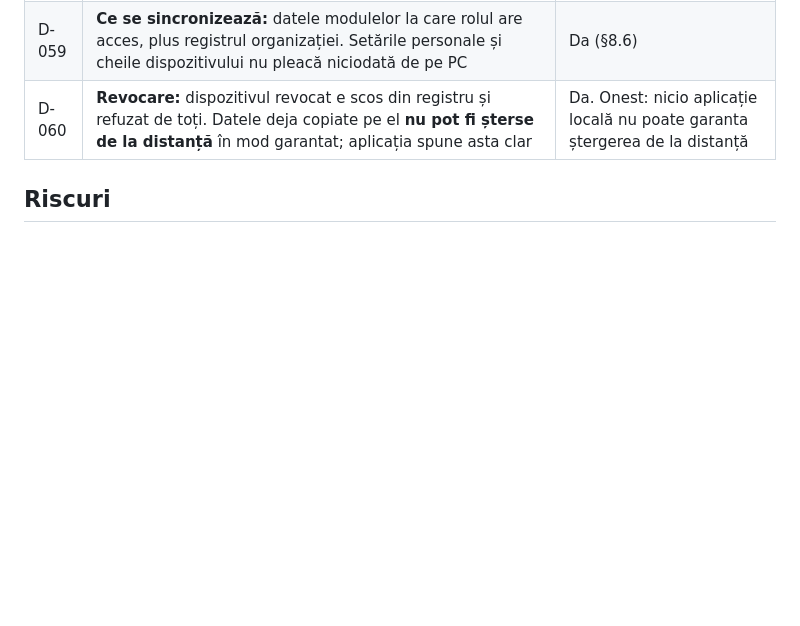
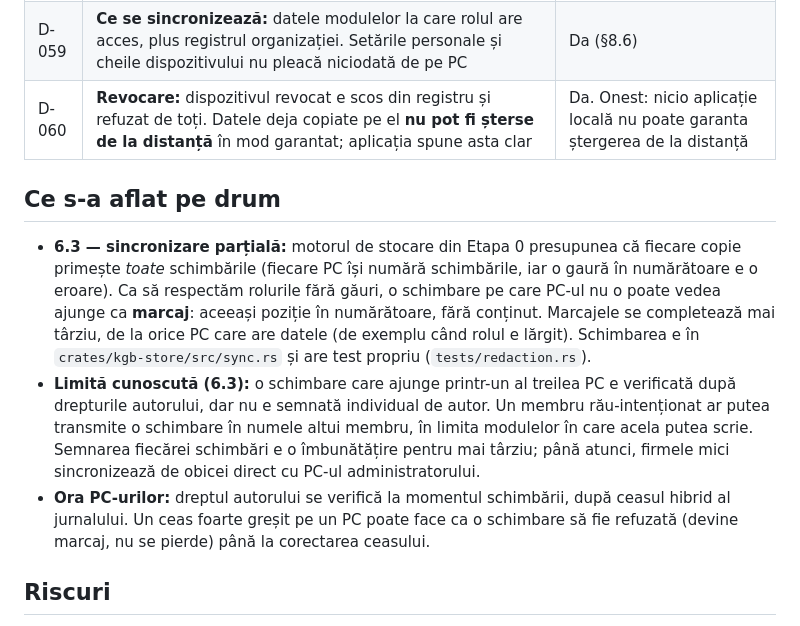
Before and after one commit to Adriancu91/K.G.B, a Markdown page: docs/ETAPA6_PLAN.md, the part around the change. GitHub-like rendering; blank space fills up the shorter version.

```diff
--- a/docs/ETAPA6_PLAN.md
+++ b/docs/ETAPA6_PLAN.md
@@ -47,6 +47,11 @@ D-015 a ales iroh cu condiția ca testul pe două PC-uri reale (S2.3) să se fac
 | D-059 | **Ce se sincronizează:** datele modulelor la care rolul are acces, plus registrul organizației. Setările personale și cheile dispozitivului nu pleacă niciodată de pe PC | Da (§8.6) |
 | D-060 | **Revocare:** dispozitivul revocat e scos din registru și refuzat de toți. Datele deja copiate pe el **nu pot fi șterse de la distanță** în mod garantat; aplicația spune asta clar | Da. Onest: nicio aplicație locală nu poate garanta ștergerea de la distanță |
 
+## Ce s-a aflat pe drum
+- **6.3 — sincronizare parțială:** motorul de stocare din Etapa 0 presupunea că fiecare copie primește *toate* schimbările (fiecare PC își numără schimbările, iar o gaură în numărătoare e o eroare). Ca să respectăm rolurile fără găuri, o schimbare pe care PC-ul nu o poate vedea ajunge ca **marcaj**: aceeași poziție în numărătoare, fără conținut. Marcajele se completează mai târziu, de la orice PC care are datele (de exemplu când rolul e lărgit). Schimbarea e în `crates/kgb-store/src/sync.rs` și are test propriu (`tests/redaction.rs`).
+- **Limită cunoscută (6.3):** o schimbare care ajunge printr-un al treilea PC e verificată după drepturile autorului, dar nu e semnată individual de autor. Un membru rău-intenționat ar putea transmite o schimbare în numele altui membru, în limita modulelor în care acela putea scrie. Semnarea fiecărei schimbări e o îmbunătățire pentru mai târziu; până atunci, firmele mici sincronizează de obicei direct cu PC-ul administratorului.
+- **Ora PC-urilor:** dreptul autorului se verifică la momentul schimbării, după ceasul hibrid al jurnalului. Un ceas foarte greșit pe un PC poate face ca o schimbare să fie refuzată (devine marcaj, nu se pierde) până la corectarea ceasului.
+
 ## Riscuri
 - **iroh netestat între PC-uri reale.** Dacă eșuează la 6.10, se schimbă transportul (D-015 redeschis); pașii 6.1–6.4 rămân valabili.
 - **Mărimea installerului:** iroh aduce ~270 de biblioteci. Se măsoară la 6.5 și se raportează.
```
Also changed, not shown: WORKLIST.md (+1 -1 lines), docs/etapa6/e2e-invite/01-invitatie.png, docs/etapa6/e2e-invite/02-pc-nou.png, docs/etapa6/e2e-invite/03-cerere.png (deleted), docs/etapa6/e2e-invite/04-aprobat.png (deleted), docs/etapa6/e2e-org/01-organizatie.png, docs/etapa6/e2e-org/02-doar-citire.png, 12 other files.
